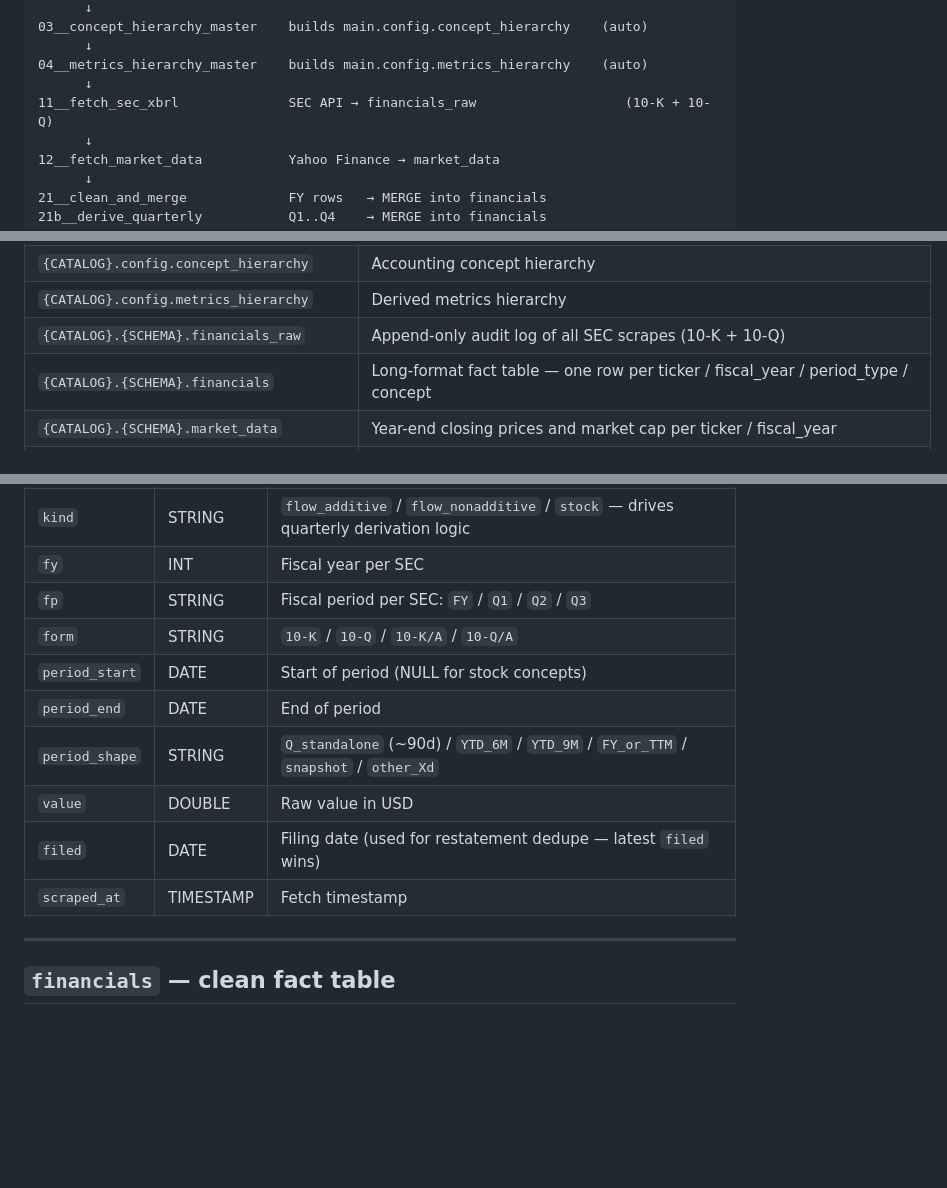
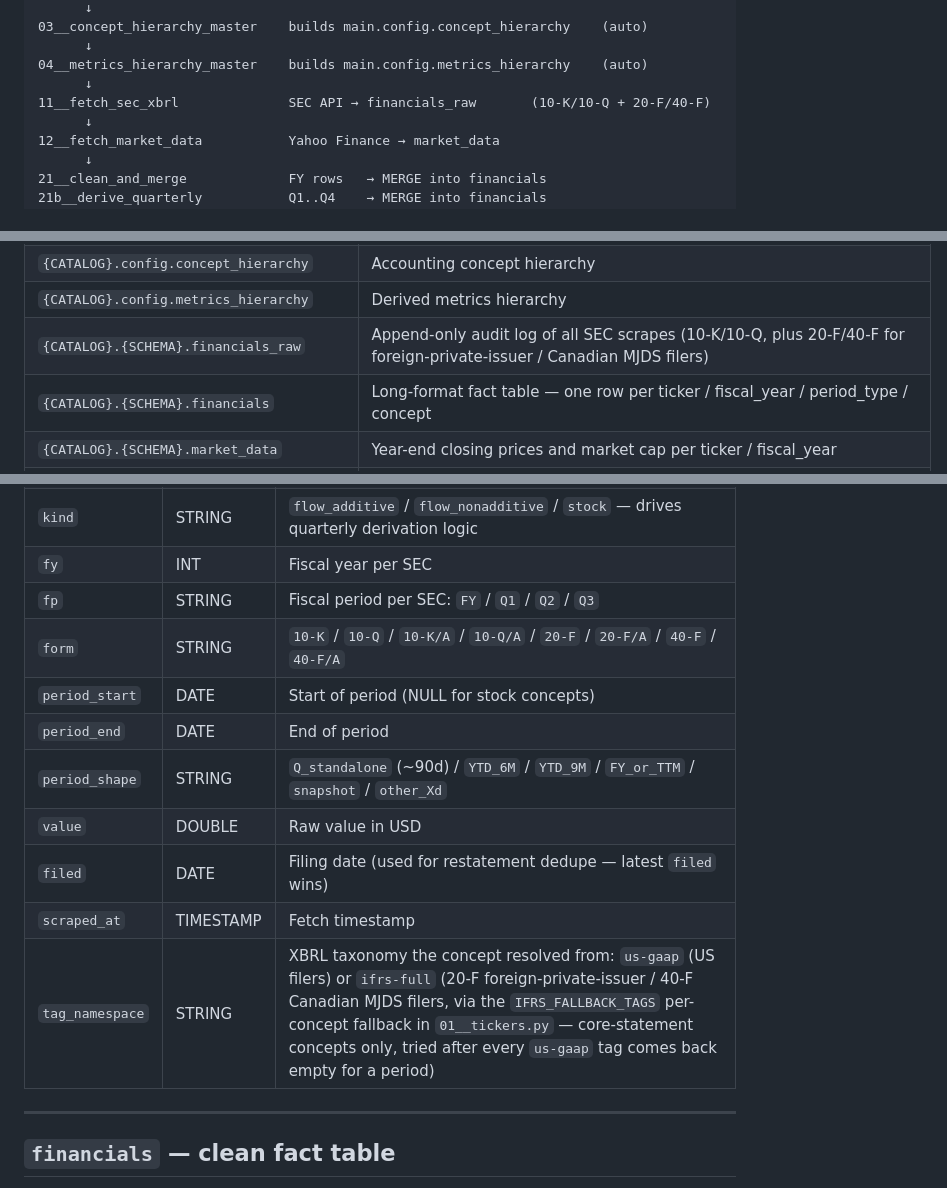
Before and after one commit to alopezmoreira1989/fundamentals_databricks_pj, a Markdown page: README.md, 3 parts joined by grey strips. GitHub-like rendering; blank space fills up the shorter version.

Commit message:
docs(readme): document 20-F/40-F ingestion + tag_namespace column (#205)
financials_raw/financials now carry a tag_namespace column and admit
20-F/40-F filings alongside 10-K/10-Q, per the ifrs-full fallback shipped
in #205.

Co-Authored-By: Claude Sonnet 5 <noreply@anthropic.com>

```diff
--- a/README.md
+++ b/README.md
@@ -179,7 +179,7 @@ valuation_assumptions.json    edit valuation assumptions (WACC, growth, etc.)
       ↓
 04__metrics_hierarchy_master    builds main.config.metrics_hierarchy    (auto)
       ↓
-11__fetch_sec_xbrl              SEC API → financials_raw                   (10-K + 10-Q)
+11__fetch_sec_xbrl              SEC API → financials_raw       (10-K/10-Q + 20-F/40-F)
       ↓
 12__fetch_market_data           Yahoo Finance → market_data
       ↓
@@ -246,7 +246,7 @@ To modify them: edit the JSON, commit + push, and the next pipeline run rebuilds
 | `{CATALOG}.config.tickers` | Active ticker universe (S&P 500 + Russell 3000 + favorites), with a per-ticker `sector` column (GICS) — precedence Wikipedia GICS (S&P) → normalized IWV → favorites → NULL. Also carries yfinance-sourced `industry`/`description`/`exchange`/`country`/`employees`/`website`/`founded`, and static `accounting_standard`/`reporting_currency` (`"us-gaap"`/`"USD"` for the current US-only universe — multi-market foundation, not yet used for FX or reconciliation) |
 | `{CATALOG}.config.concept_hierarchy` | Accounting concept hierarchy |
 | `{CATALOG}.config.metrics_hierarchy` | Derived metrics hierarchy |
-| `{CATALOG}.{SCHEMA}.financials_raw` | Append-only audit log of all SEC scrapes (10-K + 10-Q) |
+| `{CATALOG}.{SCHEMA}.financials_raw` | Append-only audit log of all SEC scrapes (10-K/10-Q, plus 20-F/40-F for foreign-private-issuer / Canadian MJDS filers) |
 | `{CATALOG}.{SCHEMA}.financials` | Long-format fact table — one row per ticker / fiscal_year / period_type / concept |
 | `{CATALOG}.{SCHEMA}.market_data` | Year-end closing prices and market cap per ticker / fiscal_year |
 | `{CATALOG}.{SCHEMA}.stock_splits` | Sparse corporate-action store — one row per split (`ticker`, `split_date`, `ratio`); feeds the split-adjusted cross-year per-share computations (EPS-CAGR, Net Buyback Yield %, Piotroski no-dilution). Self-backfilled by `12` on first run |
@@ -320,13 +320,14 @@ Stores every fact returned by SEC EDGAR's XBRL API, across both annual (10-K) an
 | `kind` | STRING | `flow_additive` / `flow_nonadditive` / `stock` — drives quarterly derivation logic |
 | `fy` | INT | Fiscal year per SEC |
 | `fp` | STRING | Fiscal period per SEC: `FY` / `Q1` / `Q2` / `Q3` |
-| `form` | STRING | `10-K` / `10-Q` / `10-K/A` / `10-Q/A` |
+| `form` | STRING | `10-K` / `10-Q` / `10-K/A` / `10-Q/A` / `20-F` / `20-F/A` / `40-F` / `40-F/A` |
 | `period_start` | DATE | Start of period (NULL for stock concepts) |
 | `period_end` | DATE | End of period |
 | `period_shape` | STRING | `Q_standalone` (~90d) / `YTD_6M` / `YTD_9M` / `FY_or_TTM` / `snapshot` / `other_Xd` |
 | `value` | DOUBLE | Raw value in USD |
 | `filed` | DATE | Filing date (used for restatement dedupe — latest `filed` wins) |
 | `scraped_at` | TIMESTAMP | Fetch timestamp |
+| `tag_namespace` | STRING | XBRL taxonomy the concept resolved from: `us-gaap` (US filers) or `ifrs-full` (20-F foreign-private-issuer / 40-F Canadian MJDS filers, via the `IFRS_FALLBACK_TAGS` per-concept fallback in `01__tickers.py` — core-statement concepts only, tried after every `us-gaap` tag comes back empty for a period) |
 
 ---
 
```
Also changed, not shown: other parts of README.md (+1 -0 lines).
